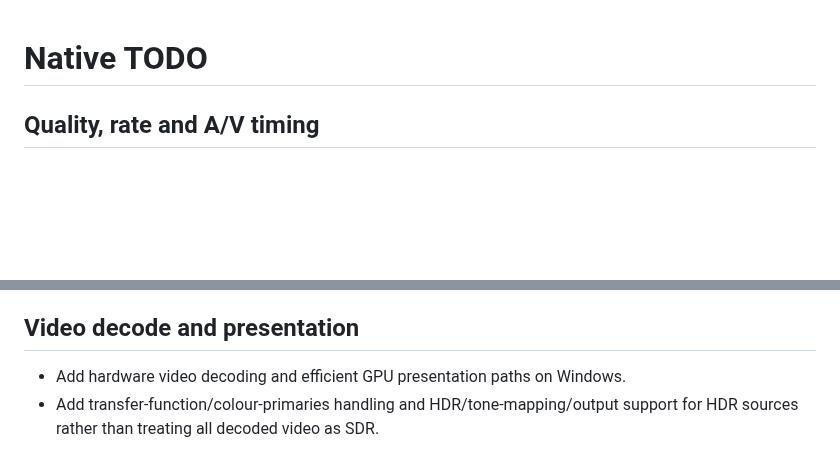
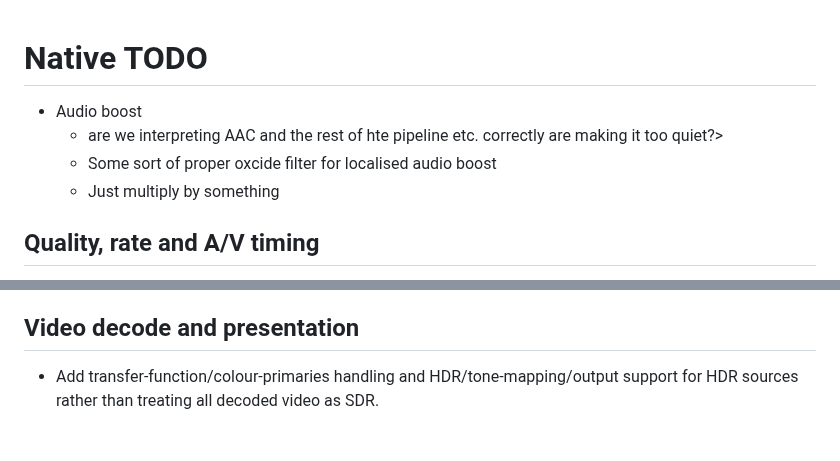
Before and after one commit to Robert-Hughes/SanctuaryPlayer, a Markdown page: native/TODO.md, 2 parts joined by grey strips. GitHub-like rendering; blank space fills up the shorter version.

Commit message:
Update native TODO notes

```diff
--- a/native/TODO.md
+++ b/native/TODO.md
@@ -1,4 +1,9 @@
 # Native TODO
+
+- Audio boost
+  - are we interpreting AAC and the rest of hte pipeline etc. correctly are making it too quiet?>
+  - Some sort of proper oxcide filter for localised audio boost
+  - Just multiply by something
 
 ## Quality, rate and A/V timing
 
@@ -40,7 +45,6 @@
 
 ## Video decode and presentation
 
-- Add hardware video decoding and efficient GPU presentation paths on Windows.
 - Add transfer-function/colour-primaries handling and HDR/tone-mapping/output support for HDR sources rather than treating all decoded video as SDR.
 
 ## Platform integration
```
